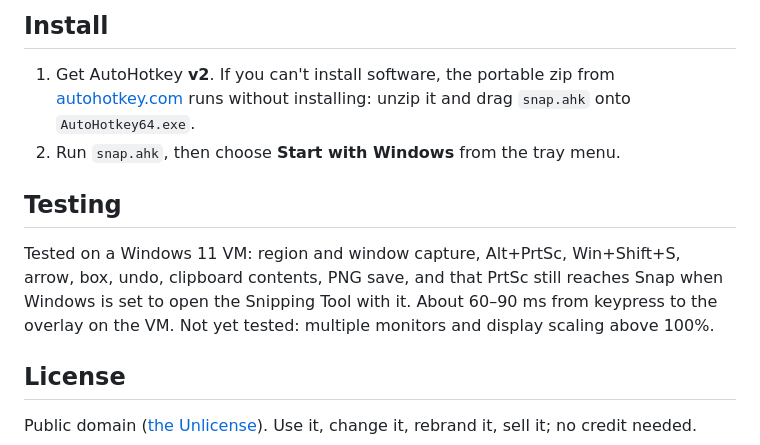
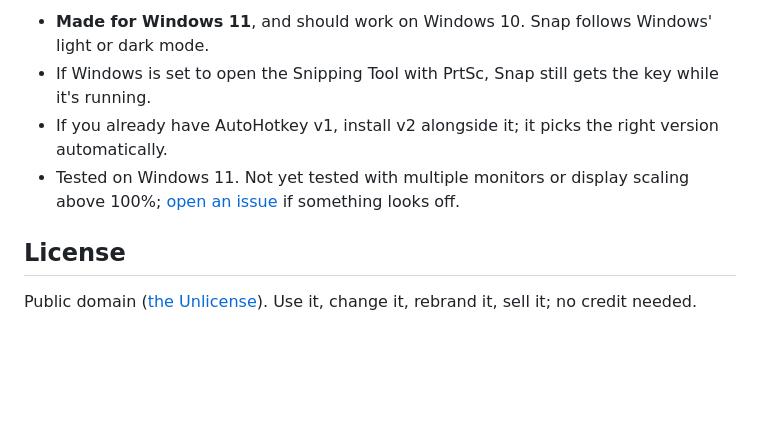
Before and after one commit to DanielGGordon/ScreenSnappy, a Markdown page: README.md, the part around one of its changes. GitHub-like rendering; blank space fills up the shorter version.

```diff
--- a/README.md
+++ b/README.md
@@ -28,17 +72,9 @@ The tray icon's menu has **Start with Windows** (adds a shortcut to your Startup
 
-## Install
-
-1. Get AutoHotkey **v2**. If you can't install software, the portable zip from
-   [autohotkey.com](https://www.autohotkey.com/download/) runs without installing: unzip it and
-   drag `snap.ahk` onto `AutoHotkey64.exe`.
-2. Run `snap.ahk`, then choose **Start with Windows** from the tray menu.
-
-## Testing
-
-Tested on a Windows 11 VM: region and window capture, Alt+PrtSc, Win+Shift+S, arrow, box, undo,
-clipboard contents, PNG save, and that PrtSc still reaches Snap when Windows is set to open the
-Snipping Tool with it. About 60–90 ms from keypress to the overlay on the VM.
-Not yet tested: multiple monitors and display scaling above 100%.
+- **Made for Windows 11**, and should work on Windows 10. Snap follows Windows' light or dark mode.
+- If Windows is set to open the Snipping Tool with PrtSc, Snap still gets the key while it's running.
+- If you already have AutoHotkey v1, install v2 alongside it; it picks the right version automatically.
+- Tested on Windows 11. Not yet tested with multiple monitors or display scaling above 100%;
+  [open an issue](https://github.com/DanielGGordon/snagit/issues) if something looks off.
 
 ## License
 
```
Also changed, not shown: other parts of README.md (+58 -14 lines), docs/editor.png (added), docs/pick.png (added), docs/result.png (added), docs/tray.png (added).
